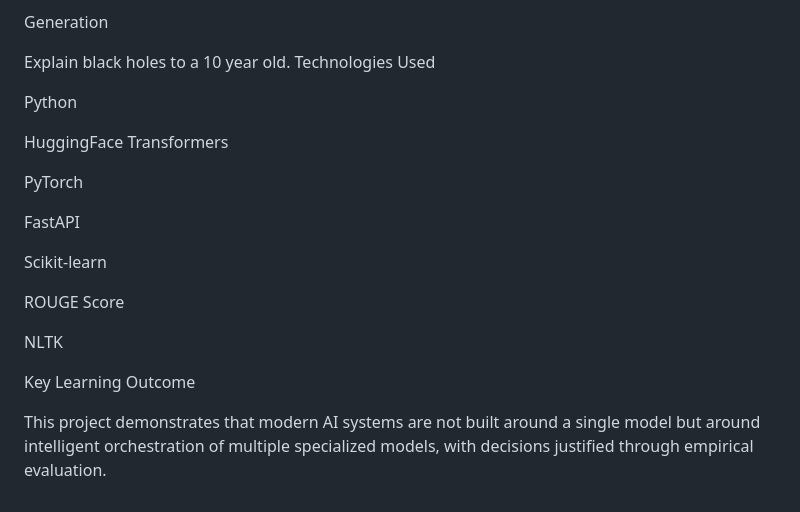
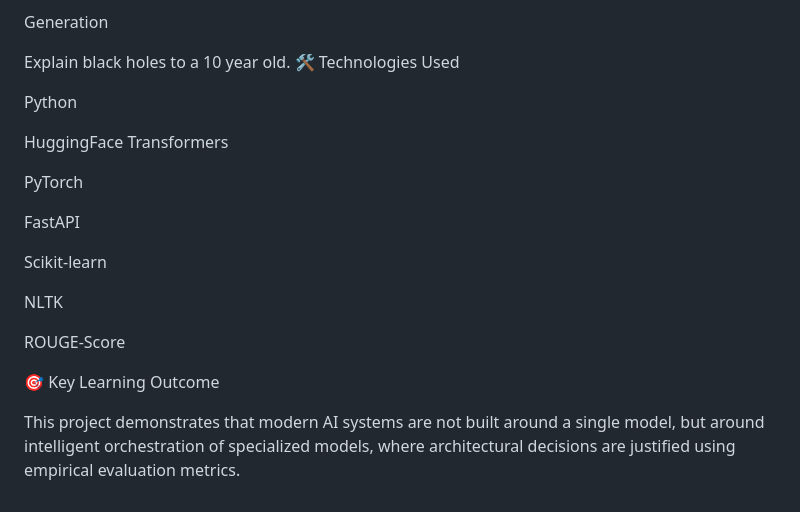
Before and after one commit to CHANDUsaikumar/Adaptive_LLM, a Markdown page: README.md, the part around one of its changes. GitHub-like rendering.

```diff
--- a/README.md
+++ b/README.md
@@ -104,7 +106,7 @@ Summarization
 Generation
 
 Explain black holes to a 10 year old.
-Technologies Used
+🛠 Technologies Used
 
 Python
 
@@ -116,10 +118,10 @@ FastAPI
 
 Scikit-learn
 
-ROUGE Score
-
 NLTK
 
-Key Learning Outcome
+ROUGE-Score
 
-This project demonstrates that modern AI systems are not built around a single model but around intelligent orchestration of multiple specialized models, with decisions justified through empirical evaluation.
+🎯 Key Learning Outcome
+
+This project demonstrates that modern AI systems are not built around a single model, but around intelligent orchestration of specialized models, where architectural decisions are justified using empirical evaluation metrics.
```
Also changed, not shown: other parts of README.md (+48 -46 lines).
